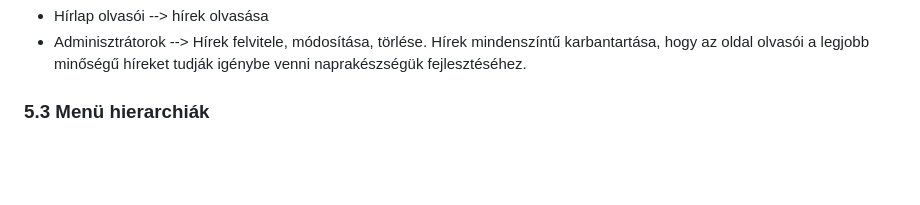
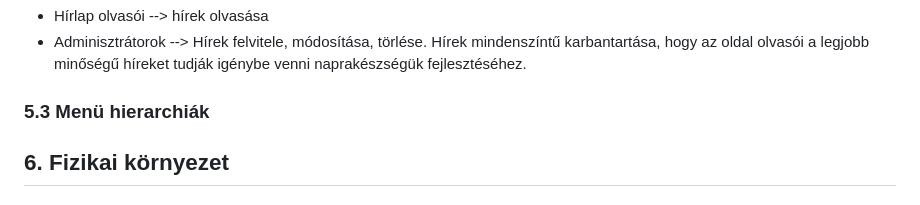
Before and after one commit to OroszBence54/RFT-2022-23-1-Nap, a Markdown page: Doc/Rendszerterv.md, the part around the change. GitHub-like rendering; blank space fills up the shorter version.

Commit message:
Fizikai környezet

```diff
--- a/Doc/Rendszerterv.md
+++ b/Doc/Rendszerterv.md
@@ -66,3 +66,4 @@ A rendszerünk kapcsán két rendszerszereplő csoportot különböztetünk meg.
 - Hírlap olvasói --> hírek olvasása
 - Adminisztrátorok --> Hírek felvitele, módosítása, törlése. Hírek mindenszíntű karbantartása, hogy az oldal olvasói a legjobb minőségű híreket tudják igénybe venni naprakészségük fejlesztéséhez.
 ### 5.3 Menü hierarchiák
+## 6. Fizikai környezet
```
